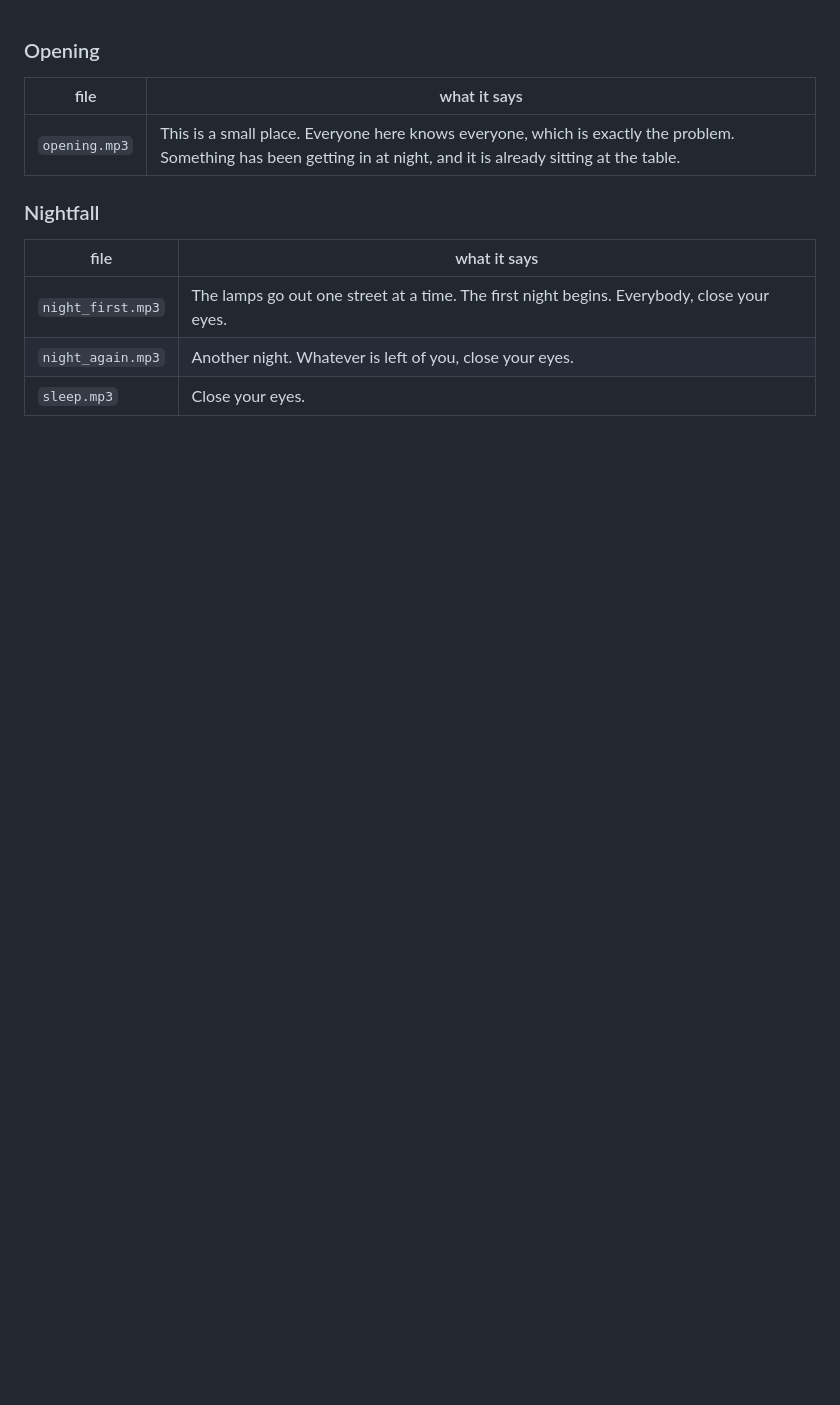
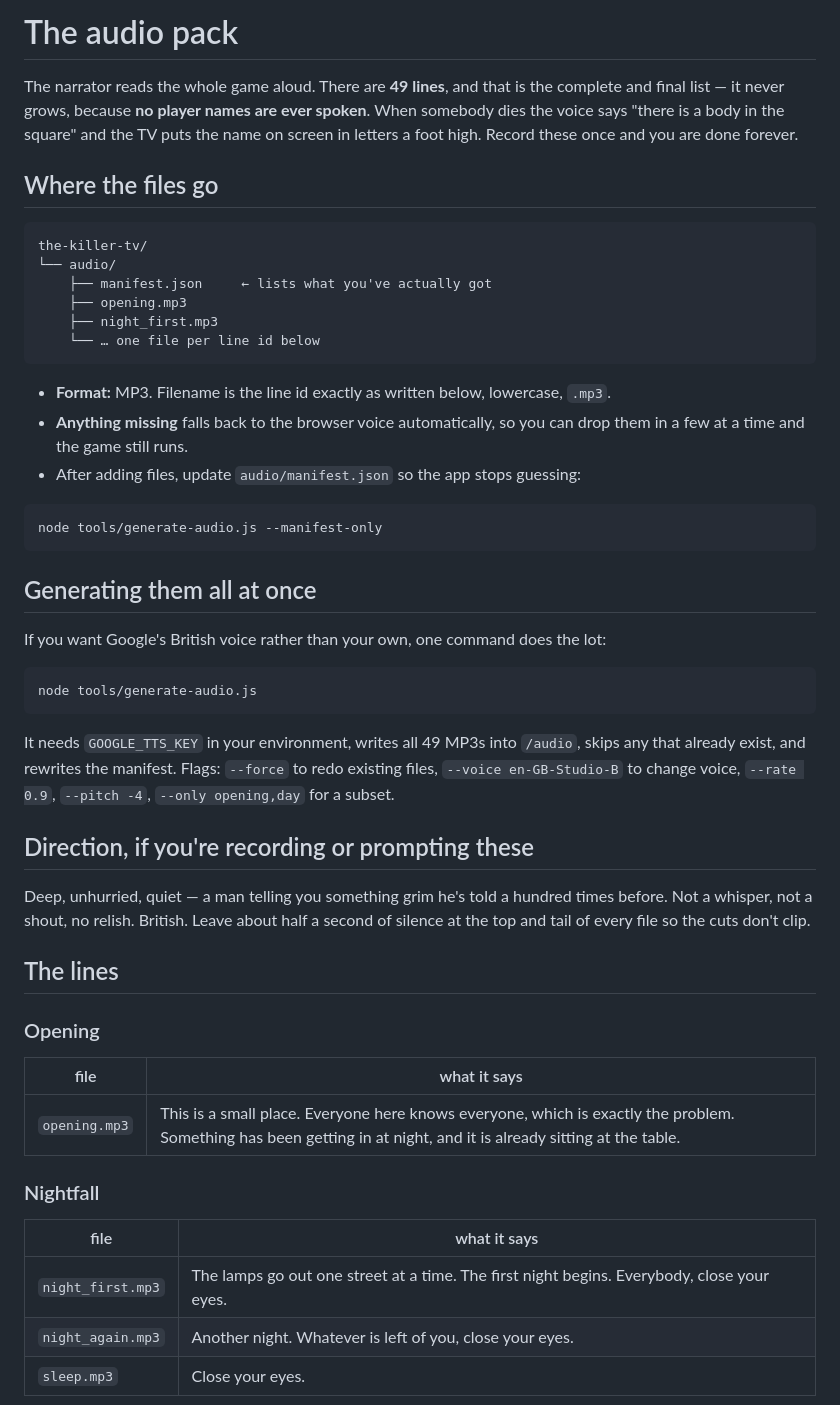
Before and after one commit to e0190/the-killer-tv, a Markdown page: AUDIO.md, the part around the change. GitHub-like rendering; blank space fills up the shorter version.

Commit message:
auto-sync 2026-08-13 11:43:08

````diff
--- a/.audio-table.md
+++ b/AUDIO.md
@@ -1,3 +1,52 @@
+# The audio pack
+
+The narrator reads the whole game aloud. There are **49 lines**, and that is the
+complete and final list — it never grows, because **no player names are ever
+spoken**. When somebody dies the voice says "there is a body in the square" and
+the TV puts the name on screen in letters a foot high. Record these once and
+you are done forever.
+
+## Where the files go
+
+```
+the-killer-tv/
+└── audio/
+    ├── manifest.json     ← lists what you've actually got
+    ├── opening.mp3
+    ├── night_first.mp3
+    └── … one file per line id below
+```
+
+- **Format:** MP3. Filename is the line id exactly as written below, lowercase, `.mp3`.
+- **Anything missing** falls back to the browser voice automatically, so you can
+  drop them in a few at a time and the game still runs.
+- After adding files, update `audio/manifest.json` so the app stops guessing:
+
+```bash
+node tools/generate-audio.js --manifest-only
+```
+
+## Generating them all at once
+
+If you want Google's British voice rather than your own, one command does the lot:
+
+```bash
+node tools/generate-audio.js
+```
+
+It needs `GOOGLE_TTS_KEY` in your environment, writes all 49 MP3s into `/audio`,
+skips any that already exist, and rewrites the manifest. Flags:
+`--force` to redo existing files, `--voice en-GB-Studio-B` to change voice,
+`--rate 0.9`, `--pitch -4`, `--only opening,day` for a subset.
+
+## Direction, if you're recording or prompting these
+
+Deep, unhurried, quiet — a man telling you something grim he's told a hundred
+times before. Not a whisper, not a shout, no relish. British. Leave about half a
+second of silence at the top and tail of every file so the cuts don't clip.
+
+## The lines
+
 ### Opening
 
 | file | what it says |
````
